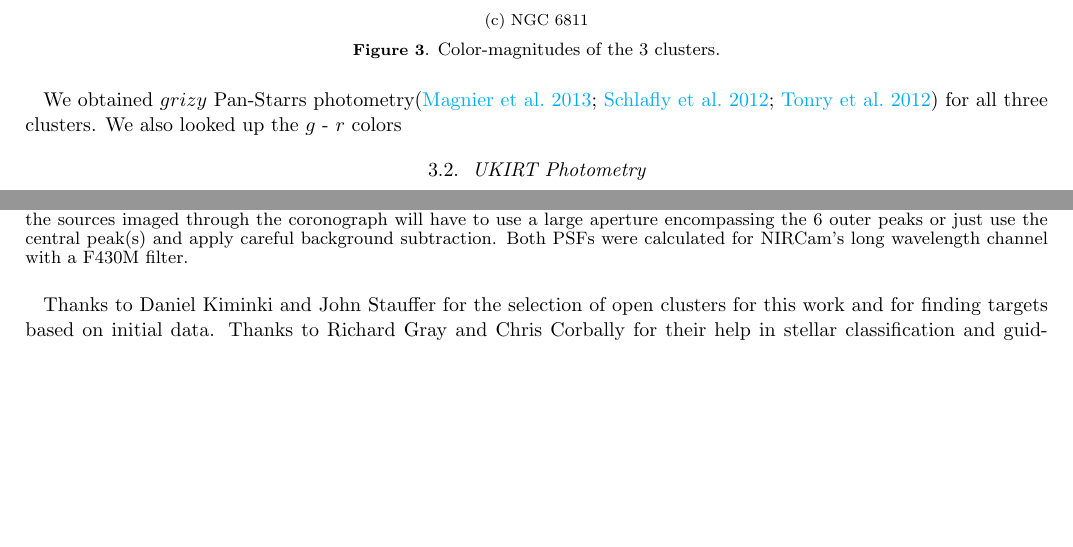
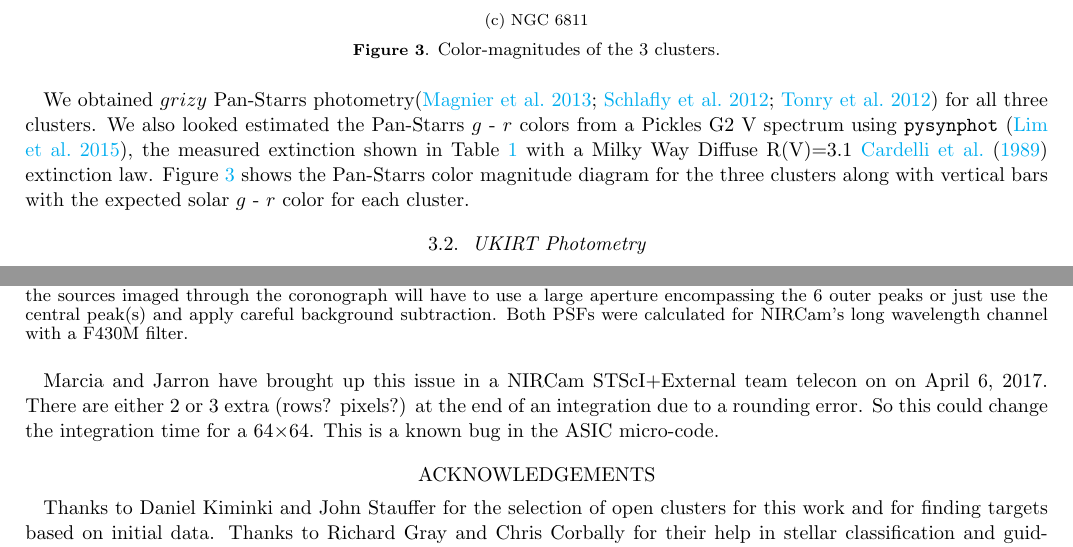
Before and after one commit to eas342/nircam_abscal_paper, a LaTeX paper (ms.tex): two parts of pages 4 and 12 of 15, joined at a grey line, cut so that both start at the same text, the shorter picture padded with empty space. Compiled offline with pdfLaTeX.

Commit message:
I added some notes from our discussion today on 64x64 subarray timing as well as more details on the Pan-Starrs color-magnitude diagrams.

```diff
--- a/ms.tex
+++ b/ms.tex
@@ -249,7 +249,8 @@ NGC 6811\tablenotemark{c}	& 0.05 $\pm$0.02	& 10.29 $\pm$ 0.14	& 0.04 $\pm$ 0.01
 \subsection{Pan-Starrs Photometry}
 
 We obtained $grizy$ Pan-Starrs photometry\citep{magnier2013photLadder,schlafly2012photcal,tonry2012panstarrsPhot} for all three clusters.
-We also looked up the $g$ - $r$ colors
+We also looked estimated the Pan-Starrs $g$ - $r$ colors from a Pickles G2~V spectrum using \texttt{pysynphot} \citep{lim2015pysynphot}, the measured extinction shown in Table \ref{tab:clusterProp} with a Milky Way Diffuse R(V)=3.1 \citet{cardelli1989} extinction law.
+Figure \ref{fig:cmdPS} shows the Pan-Starrs color magnitude diagram for the three clusters along with vertical bars with the expected solar $g$ - $r$ color for each cluster.
 
 \begin{figure*}[!t]
 \centering
@@ -467,6 +468,13 @@ The ND filters are not uniform spatially.
 Correcting for any pinholes or blemishes in the ND square surface will likely dominate the error budget for the ND square absolute calibration.
 Positioning the sources consistently on the same pixel locations and using the same dither patterns will help with these errors.
 The dithers can be used to check the surface irregularities.
+
+\subsubsection{Clocking Issues for Small Subarrays}
+
+Marcia and Jarron have brought up this issue in a NIRCam STScI+External team telecon on on April 6, 2017.
+There are either 2 or 3 extra (rows? pixels?) at the end of an integration due to a rounding error.
+So this could change the integration time for a 64$\times$64.
+This is a known bug in the ASIC micro-code.
 
 \section*{Acknowledgements}
 %\acknowledgments
```
